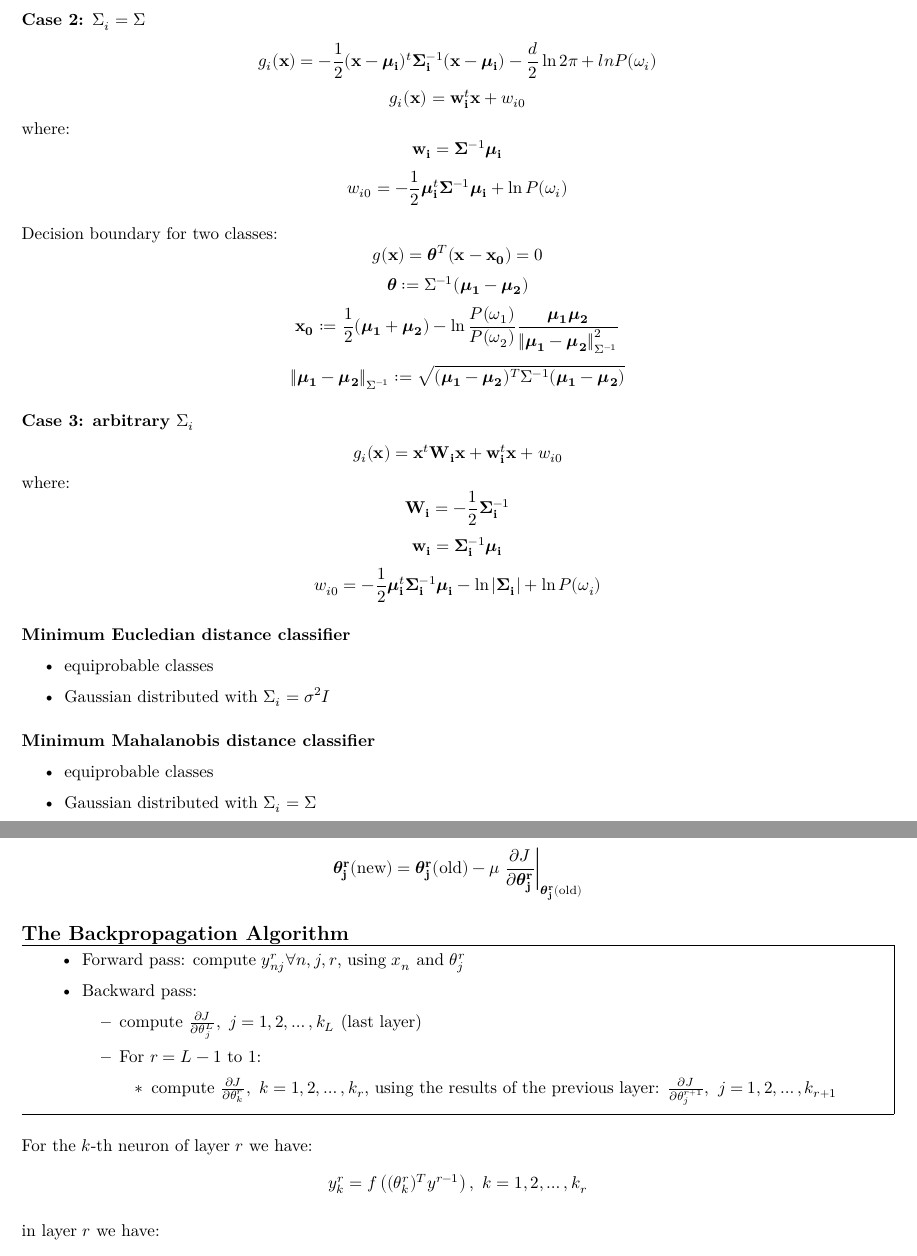
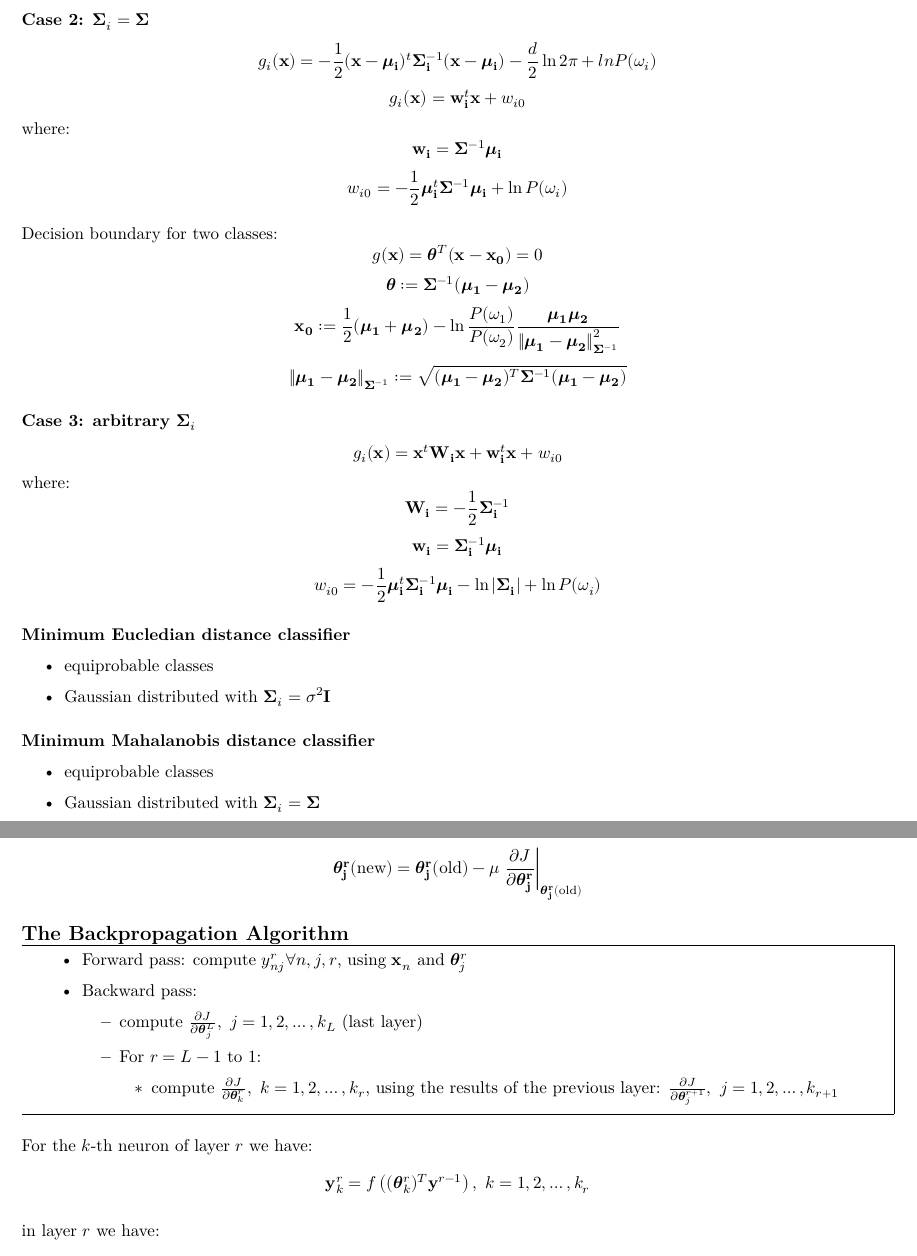
Before and after one commit to cmitsakis/machine-learning-notes, a LaTeX document (main.tex): two parts of pages 6 and 10 of 11, joined at a grey line, cut so that both start at the same text. Compiled offline with XeLaTeX.

Commit message:
make some math symbols bold

```diff
--- a/main.tex
+++ b/main.tex
@@ -190,7 +190,7 @@ Decision boundary for two classes:
 \[g(\symbf{x}) = (\symbf{\mu_1} - \symbf{\mu_2})^T (\symbf{x} - \symbf{x_0}) = 0\]
 it's the perpendicular bisector of the line segment $\symbf{\mu_1} \symbf{\mu_2}$
 
-\subsubsection*{Case 2: $\Sigma_i = \Sigma$}
+\subsubsection*{Case 2: $\symbf{\Sigma}_i = \symbf{\Sigma}$}
 % Duda's book chapter 2.6.2 equation (58)
 \[g_i(\symbf{x}) = -\frac{1}{2} (\symbf{x} - \symbf{\mu_i})^t \symbf{\Sigma_i}^{-1} (\symbf{x} - \symbf{\mu_i}) - \frac{d}{2}\ln2\pi + ln P(\omega_i)\]
 \[g_i(\symbf{x}) = \symbf{w_i}^t \symbf{x} + w_{i0}\]
@@ -201,11 +201,11 @@ where:
 Decision boundary for two classes:
 % Theodoridis, 2020, p.310
 \[g(\symbf{x}) = \symbf{\theta}^T (\symbf{x} - \symbf{x_0}) = 0\]
-\[\symbf{\theta} := \Sigma^{-1} (\symbf{\mu_1} - \symbf{\mu_2})\]
-\[\symbf{x_0} := \frac{1}{2} (\symbf{\mu_1} + \symbf{\mu_2}) - \ln \frac{P(\omega_1)}{P(\omega_2)} \frac{\symbf{\mu_1} \symbf{\mu_2}}{\left\Vert \symbf{\mu_1} - \symbf{\mu_2} \right\Vert_{\Sigma^{-1}}^2}\]
-\[\left\Vert \symbf{\mu_1} - \symbf{\mu_2} \right\Vert_{\Sigma^{-1}} := \sqrt{(\symbf{\mu_1} - \symbf{\mu_2})^T \Sigma^{-1} (\symbf{\mu_1} - \symbf{\mu_2})}\]
+\[\symbf{\theta} := \symbf{\Sigma}^{-1} (\symbf{\mu_1} - \symbf{\mu_2})\]
+\[\symbf{x_0} := \frac{1}{2} (\symbf{\mu_1} + \symbf{\mu_2}) - \ln \frac{P(\omega_1)}{P(\omega_2)} \frac{\symbf{\mu_1} \symbf{\mu_2}}{\left\Vert \symbf{\mu_1} - \symbf{\mu_2} \right\Vert_{\symbf{\Sigma}^{-1}}^2}\]
+\[\left\Vert \symbf{\mu_1} - \symbf{\mu_2} \right\Vert_{\symbf{\Sigma}^{-1}} := \sqrt{(\symbf{\mu_1} - \symbf{\mu_2})^T \symbf{\Sigma}^{-1} (\symbf{\mu_1} - \symbf{\mu_2})}\]
 
-\subsubsection*{Case 3: arbitrary $\Sigma_i$}
+\subsubsection*{Case 3: arbitrary $\symbf{\Sigma}_i$}
 % Duda's book chapter 2.6.3 equation (64)
 \[g_i(\symbf{x}) = \symbf{x}^t \symbf{W_i} \symbf{x} + \symbf{w_i}^t \symbf{x} + w_{i0}\]
 where:
@@ -216,13 +216,13 @@ where:
 \subsubsection*{Minimum Eucledian distance classifier}
 \begin{itemize}
 	\item equiprobable classes
-	\item Gaussian distributed with $\Sigma_i = \sigma^2 I$
+	\item Gaussian distributed with $\symbf{\Sigma}_i = \sigma^2 \symbf{I}$
 \end{itemize}
 
 \subsubsection*{Minimum Mahalanobis distance classifier}
 \begin{itemize}
 	\item equiprobable classes
-	\item Gaussian distributed with $\Sigma_i = \Sigma$
+	\item Gaussian distributed with $\symbf{\Sigma}_i = \symbf{\Sigma}$
 \end{itemize}
 
 
@@ -375,20 +375,20 @@ Iterative step of gradient descent:
 
 \begin{mdframed}
 \begin{itemize}
-	\item Forward pass: compute $y_{nj}^r \forall n, j, r$, using $x_n$ and $\theta_j^r$
+	\item Forward pass: compute $y_{nj}^r \forall n, j, r$, using $\symbf{x}_n$ and $\symbf{\theta}_j^r$
 	\item Backward pass:
 	\begin{itemize}
-		\item compute $\frac{\partial J}{\partial \theta_j^L},\ j=1, 2, \ldots, k_L$ (last layer)
+		\item compute $\frac{\partial J}{\partial \symbf{\theta}_j^L},\ j=1, 2, \ldots, k_L$ (last layer)
 		\item For $r = L-1 \text{ to } 1$:
 		\begin{itemize}
-			\item compute $\frac{\partial J}{\partial \theta_k^r},\ k=1, 2, \ldots, k_r$, using the results of the previous layer: $\frac{\partial J}{\partial \theta_j^{r+1}},\ j=1, 2, \ldots, k_{r+1}$
+			\item compute $\frac{\partial J}{\partial \symbf{\theta}_k^r},\ k=1, 2, \ldots, k_r$, using the results of the previous layer: $\frac{\partial J}{\partial \symbf{\theta}_j^{r+1}},\ j=1, 2, \ldots, k_{r+1}$
 		\end{itemize}
 	\end{itemize}
 \end{itemize}
 \end{mdframed}
 
 For the $k$-th neuron of layer $r$ we have:
-\[y_k^r = f\left((\theta_k^r)^T y^{r-1}\right),\ k=1, 2, \ldots, k_r\]
+\[\symbf{y}_k^r = f\left((\symbf{\theta}_k^r)^T \symbf{y}^{r-1}\right),\ k=1, 2, \ldots, k_r\]
 
 in layer $r$ we have:
 \begin{figure}[H]
```
Also changed, not shown: main.tex (8 more changed lines).
